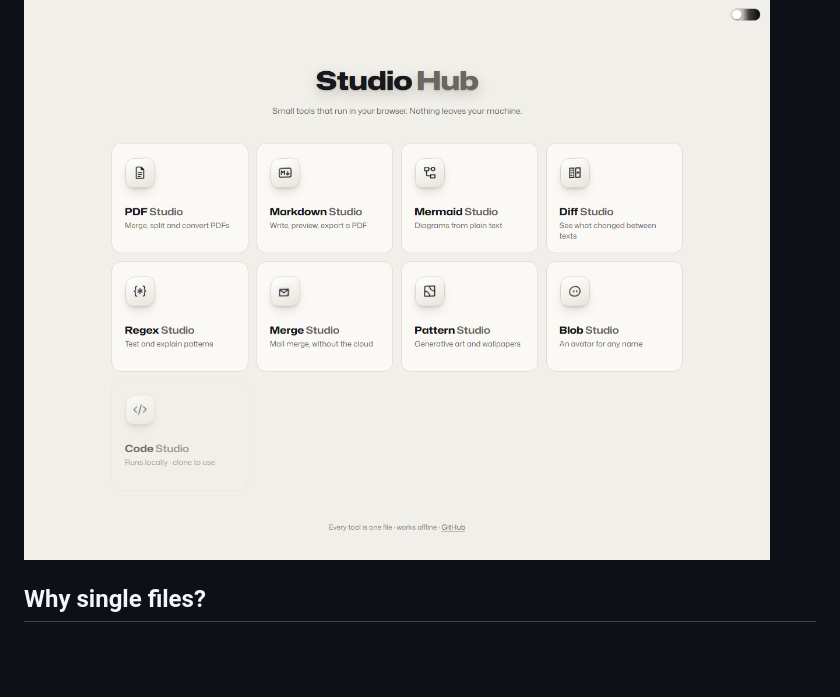
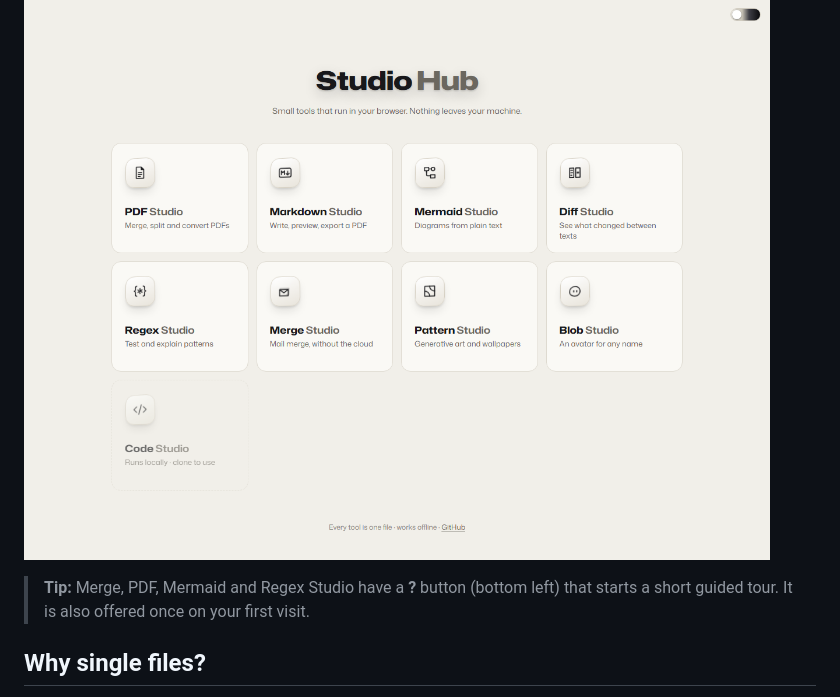
Before and after one commit to rajathpi/studio-hub, a Markdown page: README.md, the part around the change. Rendered like a GitHub page; blank space fills up the shorter version.

Commit message:
docs: mention the ? tour button
Refs #7

```diff
--- a/README.md
+++ b/README.md
@@ -7,6 +7,8 @@
 Every browser-only tool runs straight from that link, with no clone and no build step. Or download the files and open `index.html` from disk; they behave the same, offline included.
 
 ![Studio Hub](docs/hub.png)
+
+> **Tip:** Merge, PDF, Mermaid and Regex Studio have a **?** button (bottom left) that starts a short guided tour. It is also offered once on your first visit.
 
 ## Why single files?
 
```
